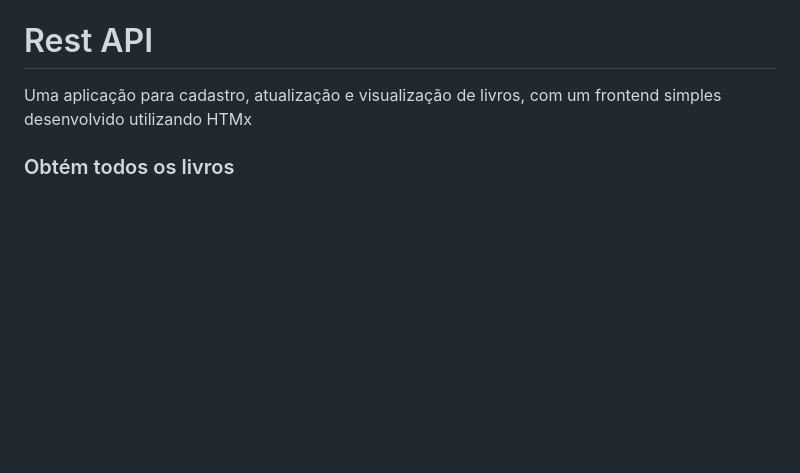
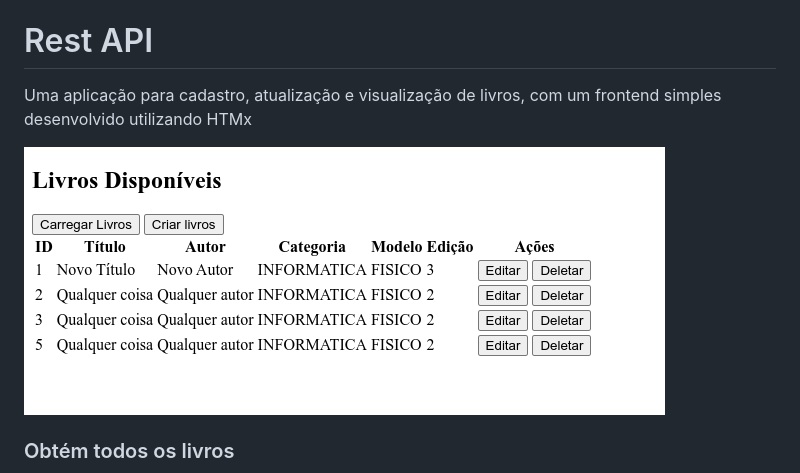
Before and after one commit to gusrobert/simple-java-rest-api, a Markdown page: README.md, the part around the change. Rendered like a GitHub page; pictures changed too: assets/index.png (added); blank space fills up the shorter version.

Commit message:
Acrescentada a tela inicial do sistema.

```diff
--- a/README.md
+++ b/README.md
@@ -1,6 +1,8 @@
 # Rest API
 
 Uma aplicação para cadastro, atualização e visualização de livros, com um frontend simples desenvolvido utilizando HTMx
+
+![Index](assets/index.png)
 
 ### Obtém todos os livros
 
```
